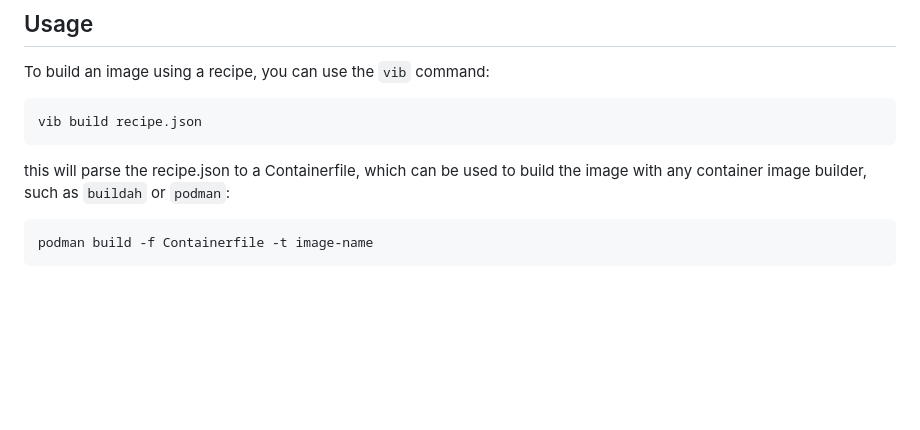
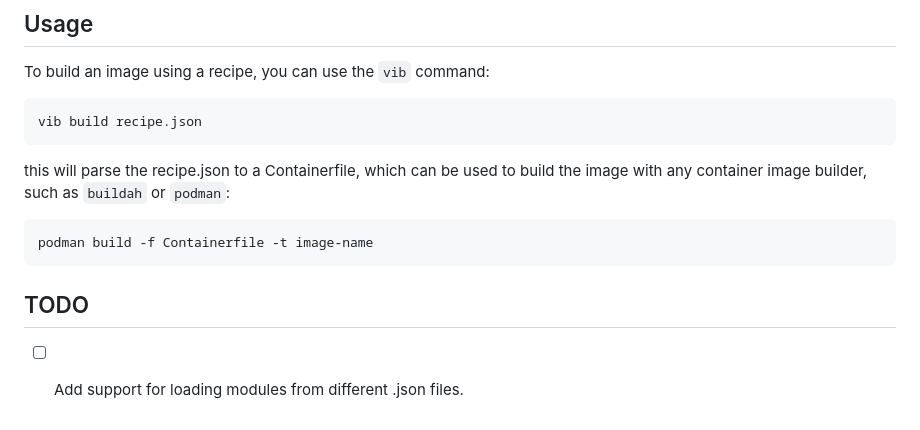
Before and after one commit to Vanilla-OS/Vib, a Markdown page: README.md, the part around the change. GitHub-like rendering; blank space fills up the shorter version.

Commit message:
add todo

````diff
--- a/README.md
+++ b/README.md
@@ -113,3 +113,7 @@ this will parse the recipe.json to a Containerfile, which can be used to build t
 ```
 podman build -f Containerfile -t image-name
 ```
+
+## TODO
+
+- [ ] Add support for loading modules from different .json files.
````
